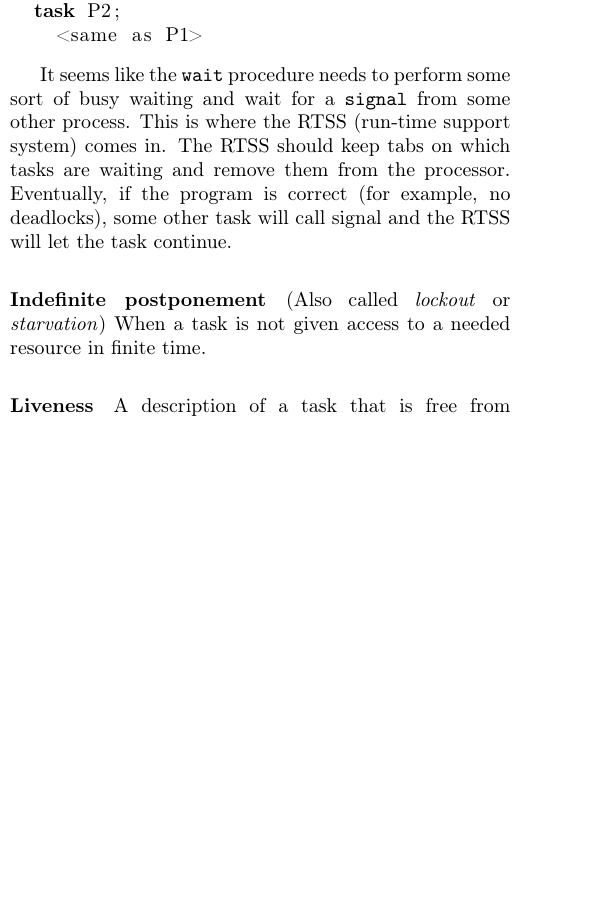
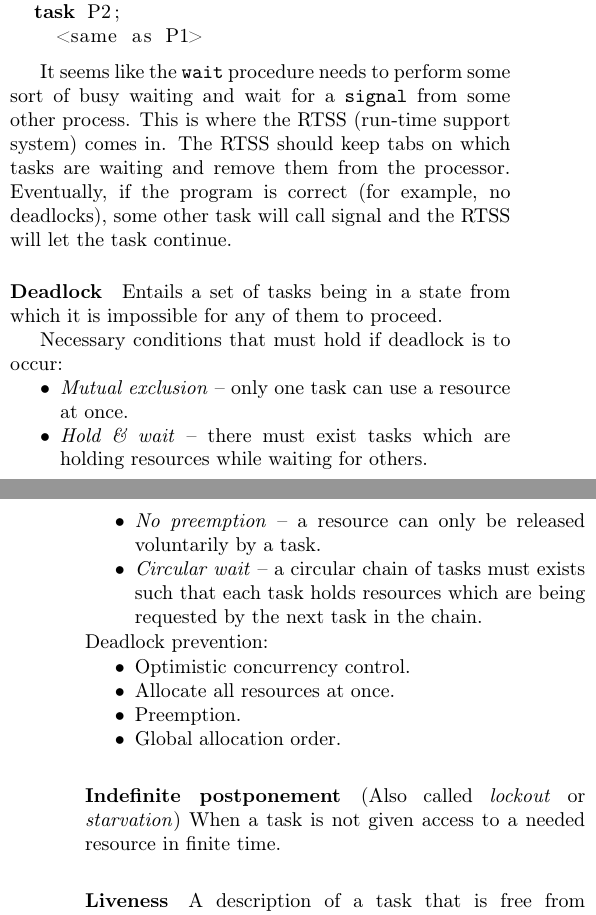
Before and after one commit to kongsgard/ttk4145-compendium, a LaTeX document (TTK4145.tex, which reads chapters/BW5.tex): part of one column of page 6 of 14 before the commit and two parts of the columns of pages 6 and 7 of 14 after it, the two joined at a grey line, cut so that both start at the same text, the shorter picture padded with empty space. Compiled offline with pdfLaTeX.

Commit message:
Add more detailed explanation of deadlocks

```diff
--- a/chapters/BW5.tex
+++ b/chapters/BW5.tex
@@ -43,6 +43,27 @@ With the semaphore, we can implement mutual exclusion of two tasks as the follow
 
 It seems like the \verb|wait| procedure needs to perform some sort of busy waiting and wait for a \verb|signal| from some other process. This is where the RTSS (run-time support system) comes in. The RTSS should keep tabs on which tasks are waiting and remove them from the processor. Eventually, if the program is correct (for example, no deadlocks), some other task will call signal and the RTSS will let the task continue.
 
+\paragraph{Deadlock}\index{deadlock} Entails a set of tasks being in a state from which it
+is impossible for any of them to proceed.
+
+Necessary conditions that must hold if deadlock is to occur:
+%
+\begin{itemize}[nolistsep,noitemsep]
+  \item \textit{Mutual exclusion} -- only one task can use a resource at once.
+  \item \textit{Hold \& wait} -- there must exist tasks which are holding resources while waiting for others.
+  \item \textit{No preemption} -- a resource can only be released voluntarily by a task.
+  \item \textit{Circular wait} -- a circular chain of tasks must exists such that each task holds resources which are being requested by the next task in the chain.
+\end{itemize}
+
+\noindent Deadlock prevention:
+%
+\begin{itemize}[nolistsep,noitemsep]
+  \item Optimistic concurrency control.
+  \item Allocate all resources at once.
+  \item Preemption.
+  \item Global allocation order.
+\end{itemize}
+
 \paragraph{Indefinite postponement}\index{indefinite postponement} (Also called \textit{lockout}\index{lockout} or \textit{starvation}\index{starvation}) When a task is not given access to a needed resource in finite time.
 
 \paragraph{Liveness}\index{liveness} A description of a task that is free from livelocks, deadlocks and starvation.
```
Also changed, not shown: TTK4145.pdf.
